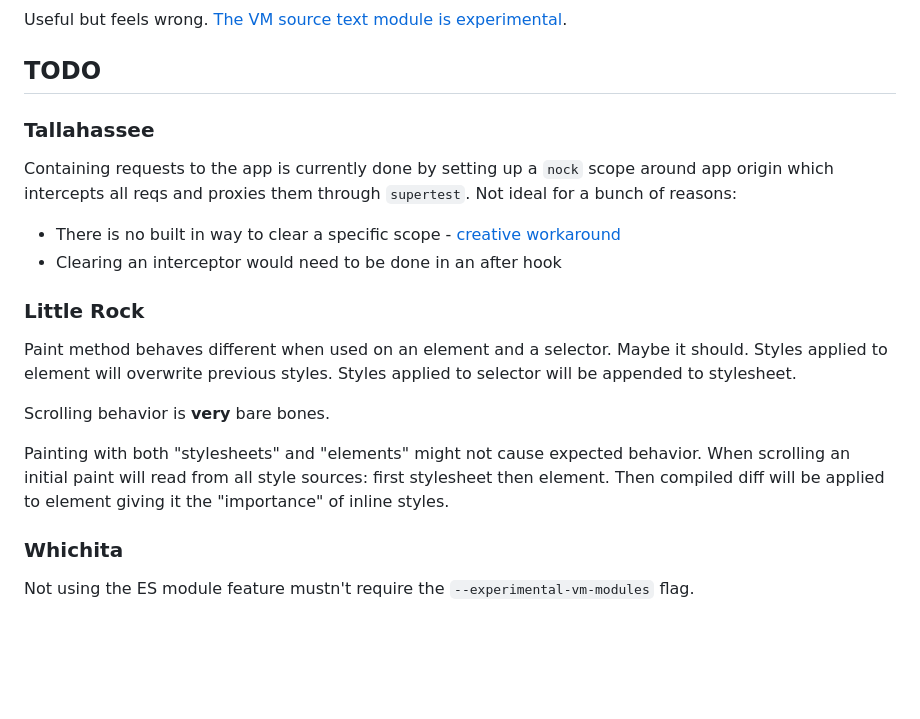
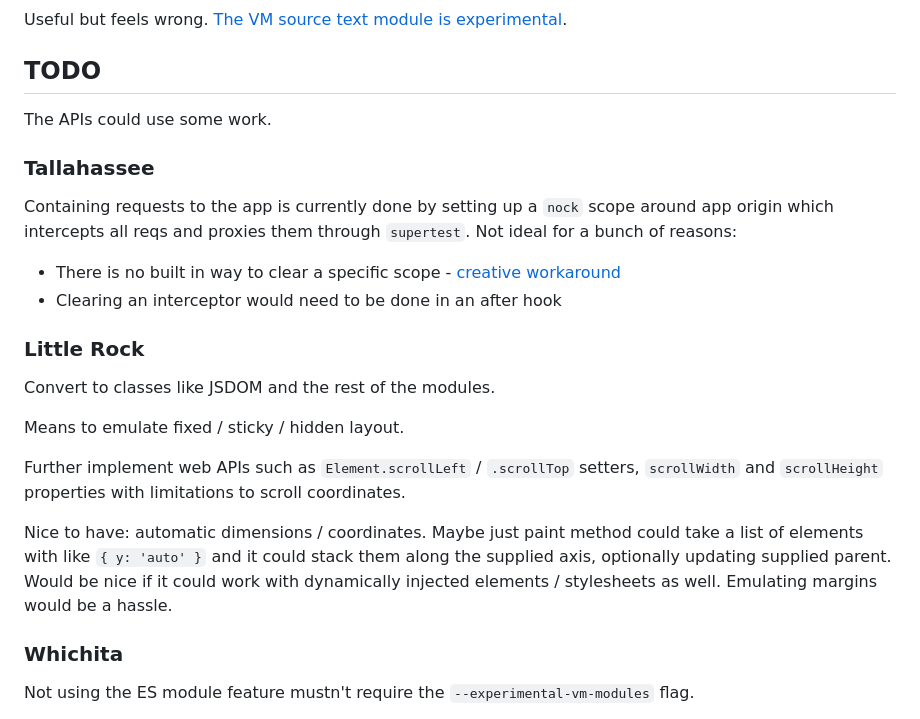
Before and after one commit to BonnierNews/tallahassee, a Markdown page: README.md, the part around the change. Rendered like a GitHub page; blank space fills up the shorter version.

Commit message:
update todo list in readme

```diff
--- a/README.md
+++ b/README.md
@@ -57,6 +57,8 @@ Useful but feels wrong. [The VM source text module is experimental](https://node
 
 ## TODO
 
+The APIs could use some work.
+
 ### Tallahassee
 Containing requests to the app is currently done by setting up a `nock` scope around app origin which intercepts all reqs and proxies them through `supertest`. Not ideal for a bunch of reasons:
 
@@ -64,11 +66,15 @@ Containing requests to the app is currently done by setting up a `nock` scope ar
 - Clearing an interceptor would need to be done in an after hook
 
 ### Little Rock
-Paint method behaves different when used on an element and a selector. Maybe it should. Styles applied to element will overwrite previous styles. Styles applied to selector will be appended to stylesheet.
 
-Scrolling behavior is **very** bare bones.
+Convert to classes like JSDOM and the rest of the modules.
 
-Painting with both "stylesheets" and "elements" might not cause expected behavior. When scrolling an initial paint will read from all style sources: first stylesheet then element. Then compiled diff will be applied to element giving it the "importance" of inline styles.
+Means to emulate fixed / sticky / hidden layout.
+
+Further implement web APIs such as `Element.scrollLeft` / `.scrollTop` setters, `scrollWidth` and `scrollHeight` properties with limitations to scroll coordinates.
+
+Nice to have: automatic dimensions / coordinates. Maybe just paint method could take a list of elements with like `{ y: 'auto' }` and it could stack them along the supplied axis, optionally updating supplied parent. Would be nice if it could work with dynamically injected elements / stylesheets as well.
+Emulating margins would be a hassle.
 
 ### Whichita
 Not using the ES module feature mustn't require the `--experimental-vm-modules` flag.
```
